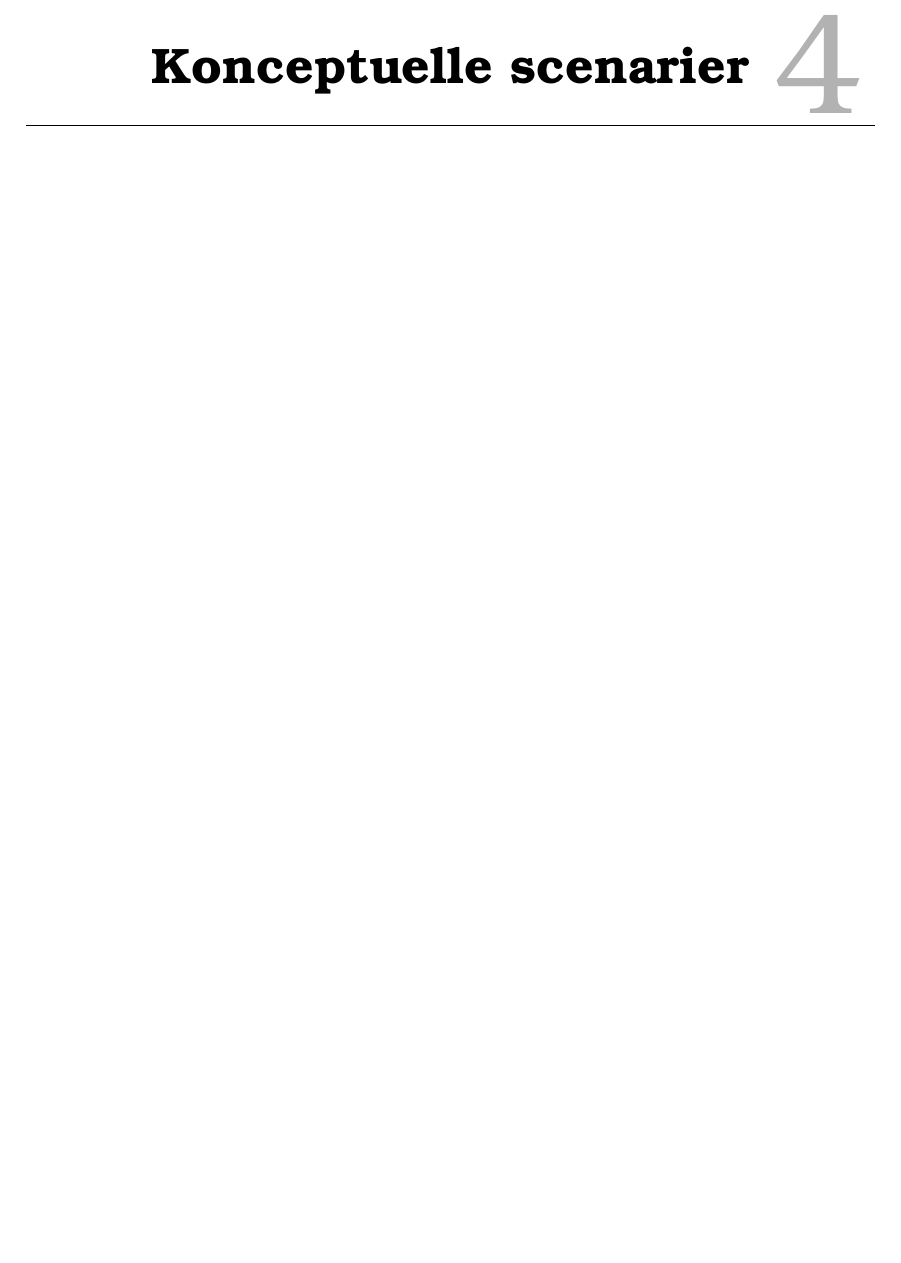
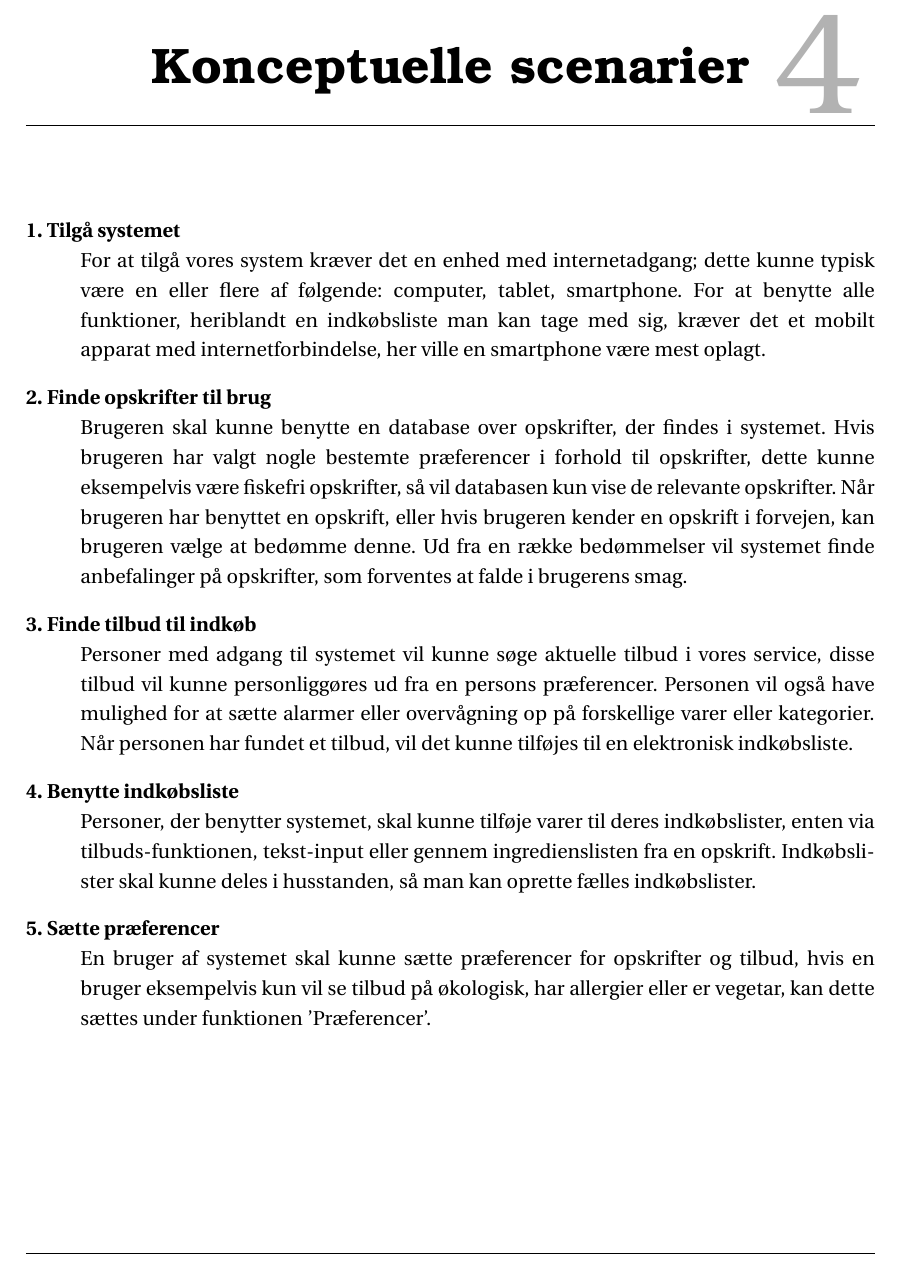
Before and after one commit to SW3-P3/LaTeX, a LaTeX book (master.tex, which reads chapters/Konceptuellescenarier.tex): part of page 15 of 27, cut so that both start at the same text, the shorter picture padded with empty space. Compiled offline with pdfLaTeX; a LaTeX package or settings file that is missing is left out.

Commit message:
koncep.scennn
yes

```diff
--- a/chapters/Konceptuellescenarier.tex
+++ b/chapters/Konceptuellescenarier.tex
@@ -1 +1,25 @@
 \chapter{Konceptuelle scenarier}
+
+\begin{description}
+
+  \item[1. Tilgå systemet] \hfill \\
+For at tilgå vores system kræver det en enhed med internetadgang; dette kunne typisk være en eller flere af følgende: computer, tablet, smartphone.
+For at benytte alle funktioner, heriblandt en indkøbsliste man kan tage med sig, kræver det et mobilt apparat med internetforbindelse, her ville en smartphone være mest oplagt.
+
+  \item[2. Finde opskrifter til brug] \hfill \\
+Brugeren skal kunne benytte en database over opskrifter, der findes i systemet. Hvis brugeren har valgt nogle bestemte præferencer i forhold til opskrifter, dette kunne eksempelvis være fiskefri opskrifter, så vil databasen kun vise de relevante opskrifter.
+Når brugeren har benyttet en opskrift, eller hvis brugeren kender en opskrift i forvejen, kan brugeren vælge at bedømme denne. Ud fra en række bedømmelser vil systemet finde anbefalinger på opskrifter, som forventes at falde i brugerens smag.
+
+  \item[3. Finde tilbud til indkøb] \hfill \\
+Personer med adgang til systemet vil kunne søge aktuelle tilbud i vores service, disse tilbud vil kunne personliggøres ud fra en persons præferencer.
+Personen vil også have mulighed for at sætte alarmer eller overvågning op på forskellige varer eller kategorier.
+Når personen har fundet et tilbud, vil det kunne tilføjes til en elektronisk indkøbsliste.
+
+  \item[4. Benytte indkøbsliste] \hfill \\
+Personer, der benytter systemet, skal kunne tilføje varer til deres indkøbslister, enten via tilbuds-funktionen, tekst-input eller gennem ingredienslisten fra en opskrift.
+Indkøbslister skal kunne deles i husstanden, så man kan oprette fælles indkøbslister.
+
+  \item[5. Sætte præferencer] \hfill \\
+En bruger af systemet skal kunne sætte præferencer for opskrifter og tilbud, hvis en bruger eksempelvis kun vil se tilbud på økologisk, har allergier eller er vegetar, kan dette sættes under funktionen 'Præferencer'.
+
+\end{description}
```
